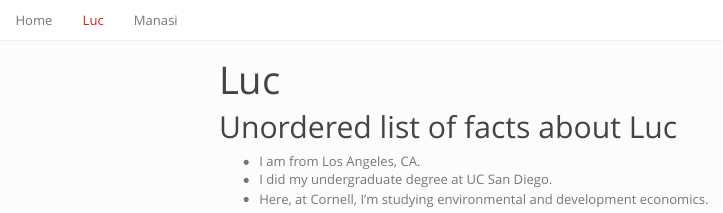
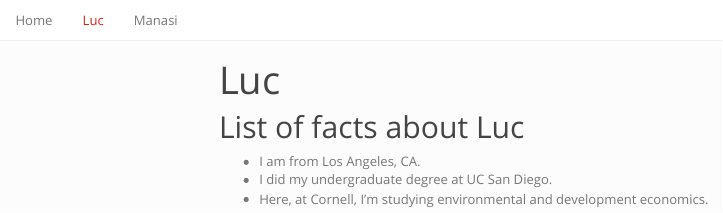
Before and after one commit to lucesprabens/assignment-3-lme56, an R Markdown document (luc.Rmd): the page in a window 1100 px wide, from its top. The pictures show the output file luc.html that the author committed with the source, opened offline; library style sheets and scripts come from the installed R packages; menus at the side of the page are left out.

Commit message:
updated formatting

````diff
--- a/luc.Rmd
+++ b/luc.Rmd
@@ -9,7 +9,7 @@ output: html_document
 knitr::opts_chunk$set(echo = TRUE)
 ```
 
-## Unordered list of facts about Luc
+## List of facts about Luc
 * I am from Los Angeles, CA.
 * I did my undergraduate degree at UC San Diego.
 * Here, at Cornell, I'm studying environmental and development economics.
````
Also changed, not shown: index.Rmd (+1 -1 lines), manasi.Rmd (+1 -0 lines), index.html, luc.html, manasi.html.
